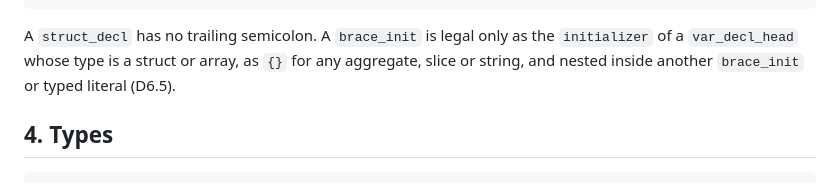
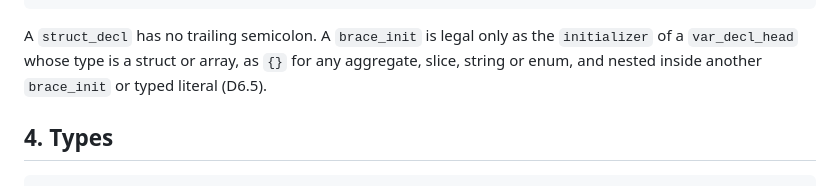
Before and after one commit to fort-lang/fort, a Markdown page: notes/grammar.md, the part around the change. GitHub-like rendering.

Commit message:
grammar.md: {} also zero-initializes enums (D6.5)
Co-Authored-By: Claude Fable 5.1 <noreply@anthropic.com>

````diff
--- a/notes/grammar.md
+++ b/notes/grammar.md
@@ -110,8 +110,8 @@ designated   = "." identifier "=" initializer ;
 ```
 
 A `struct_decl` has no trailing semicolon. A `brace_init` is legal only as the `initializer` of a
-`var_decl_head` whose type is a struct or array, as `{}` for any aggregate, slice or string, and
-nested inside another `brace_init` or typed literal (D6.5).
+`var_decl_head` whose type is a struct or array, as `{}` for any aggregate, slice, string or
+enum, and nested inside another `brace_init` or typed literal (D6.5).
 
 ## 4. Types
 
````
